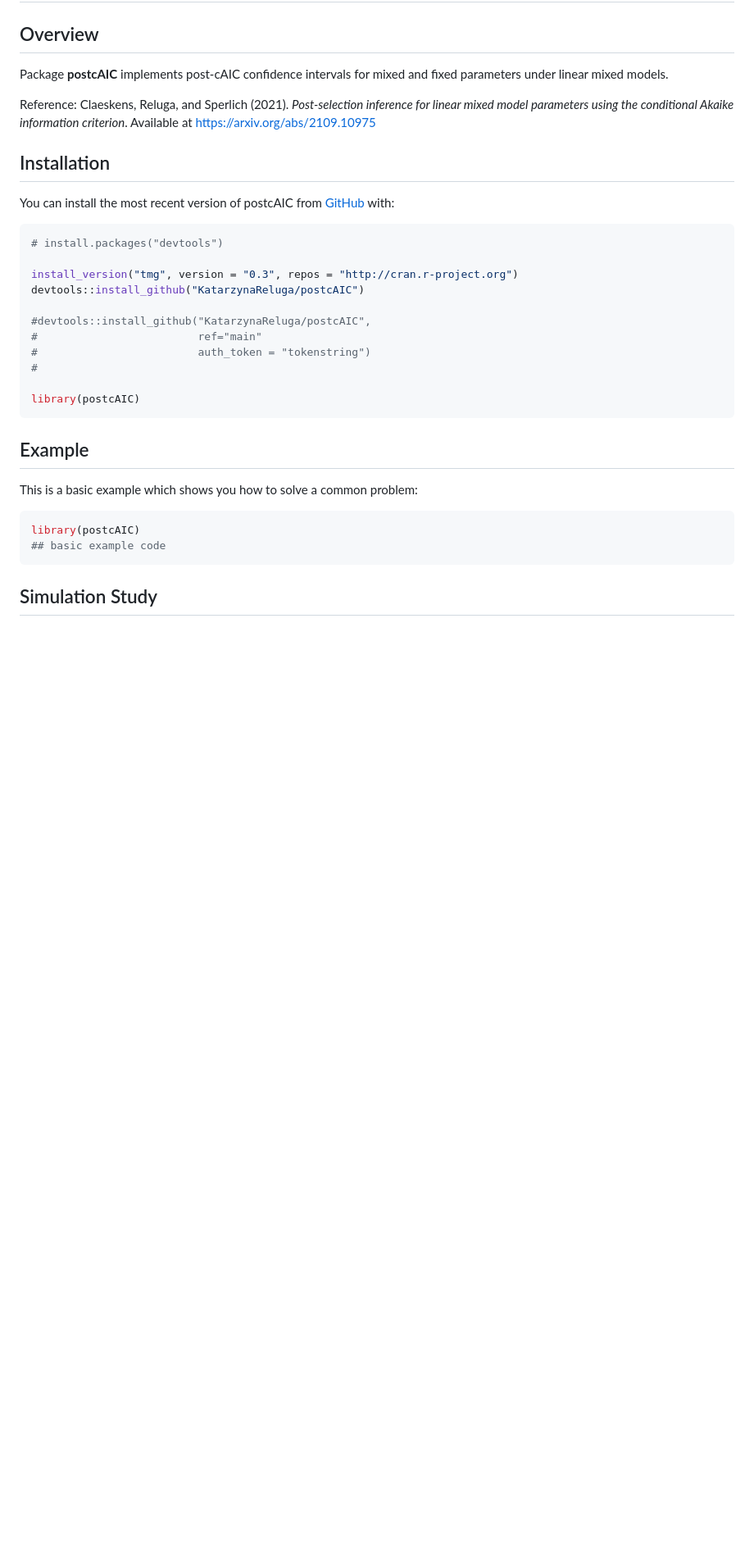
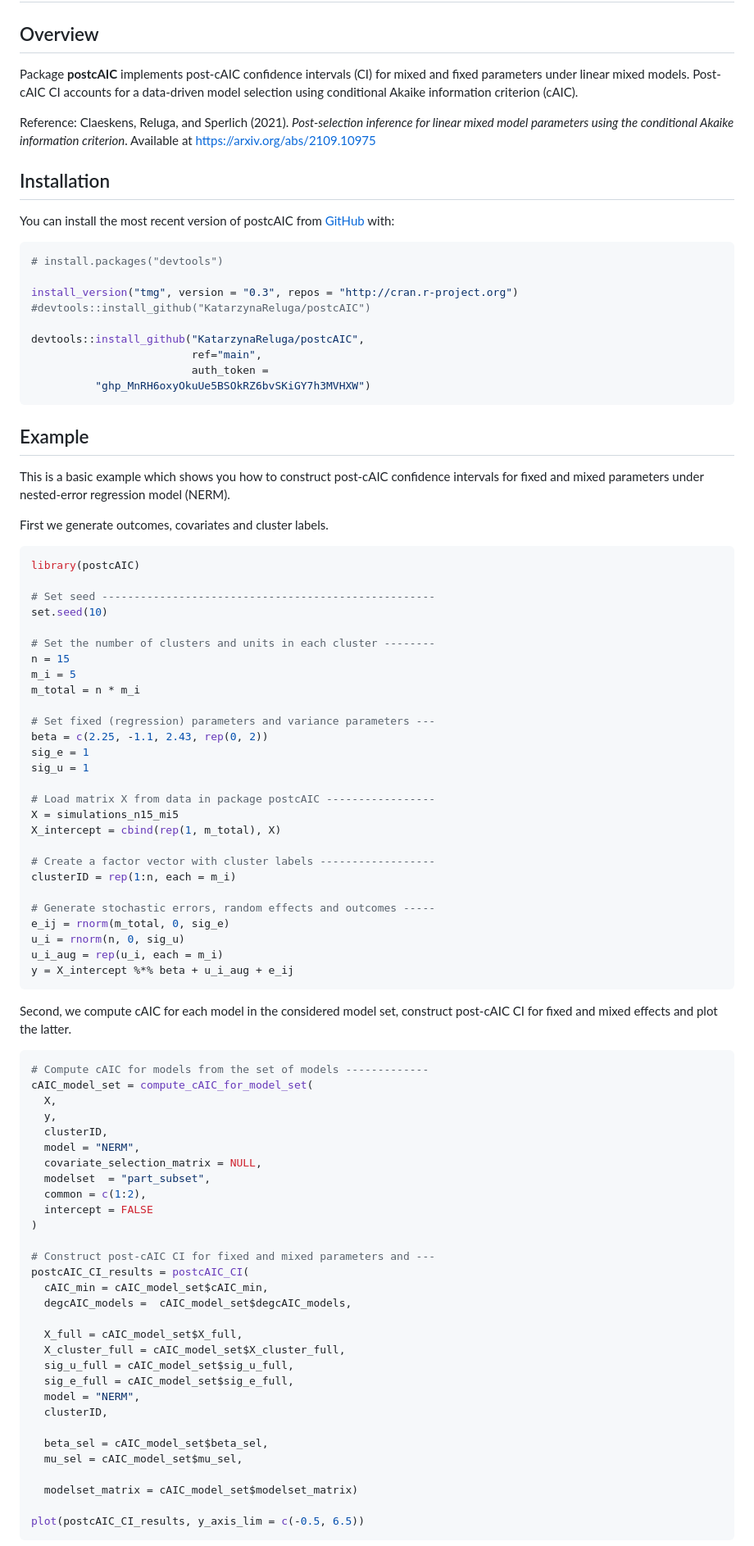
Before and after one commit to KatarzynaReluga/postcAIC, a Markdown page: README.md, the part around one of its changes. Shown at 82% size. Rendered like a GitHub page; blank space fills up the shorter version.

````diff
--- a/README.md
+++ b/README.md
@@ -8,8 +8,10 @@
 
 ## Overview
 
-Package **postcAIC** implements post-cAIC confidence intervals for mixed
-and fixed parameters under linear mixed models.
+Package **postcAIC** implements post-cAIC confidence intervals (CI) for
+mixed and fixed parameters under linear mixed models. Post-cAIC CI
+accounts for a data-driven model selection using conditional Akaike
+information criterion (cAIC).
 
 Reference: Claeskens, Reluga, and Sperlich (2021). *Post-selection
 inference for linear mixed model parameters using the conditional Akaike
@@ -24,23 +26,85 @@ You can install the most recent version of postcAIC from
 # install.packages("devtools")
 
 install_version("tmg", version = "0.3", repos = "http://cran.r-project.org")
-devtools::install_github("KatarzynaReluga/postcAIC")
+#devtools::install_github("KatarzynaReluga/postcAIC")
 
-#devtools::install_github("KatarzynaReluga/postcAIC",
-#                         ref="main"
-#                         auth_token = "tokenstring")
-#
-
-library(postcAIC)
+devtools::install_github("KatarzynaReluga/postcAIC",
+                         ref="main",
+                         auth_token =
+          "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")
 ```
 
 ## Example
 
-This is a basic example which shows you how to solve a common problem:
+This is a basic example which shows you how to construct post-cAIC
+confidence intervals for fixed and mixed parameters under nested-error
+regression model (NERM).
+
+First we generate outcomes, covariates and cluster labels.
 
 ``` r
 library(postcAIC)
-## basic example code
+
+# Set seed ----------------------------------------------------
+set.seed(10)
+
+# Set the number of clusters and units in each cluster --------
+n = 15
+m_i = 5
+m_total = n * m_i
+
+# Set fixed (regression) parameters and variance parameters ---
+beta = c(2.25, -1.1, 2.43, rep(0, 2))
+sig_e = 1
+sig_u = 1
+
+# Load matrix X from data in package postcAIC -----------------
+X = simulations_n15_mi5
+X_intercept = cbind(rep(1, m_total), X)
+
+# Create a factor vector with cluster labels ------------------
+clusterID = rep(1:n, each = m_i)
+
+# Generate stochastic errors, random effects and outcomes -----
+e_ij = rnorm(m_total, 0, sig_e)
+u_i = rnorm(n, 0, sig_u)
+u_i_aug = rep(u_i, each = m_i)
+y = X_intercept %*% beta + u_i_aug + e_ij
 ```
 
-## Simulation Study
+Second, we compute cAIC for each model in the considered model set,
+construct post-cAIC CI for fixed and mixed effects and plot the latter.
+
+``` r
+# Compute cAIC for models from the set of models -------------
+cAIC_model_set = compute_cAIC_for_model_set(
+  X,
+  y,
+  clusterID,
+  model = "NERM",
+  covariate_selection_matrix = NULL,
+  modelset  = "part_subset",
+  common = c(1:2),
+  intercept = FALSE
+)
+
+# Construct post-cAIC CI for fixed and mixed parameters and ---
+postcAIC_CI_results = postcAIC_CI(
+  cAIC_min = cAIC_model_set$cAIC_min,
+  degcAIC_models =  cAIC_model_set$degcAIC_models,
+
+  X_full = cAIC_model_set$X_full,
+  X_cluster_full = cAIC_model_set$X_cluster_full,
+  sig_u_full = cAIC_model_set$sig_u_full,
+  sig_e_full = cAIC_model_set$sig_e_full,
+  model = "NERM",
+  clusterID,
+
+  beta_sel = cAIC_model_set$beta_sel,
+  mu_sel = cAIC_model_set$mu_sel,
+
+  modelset_matrix = cAIC_model_set$modelset_matrix)
+
+plot(postcAIC_CI_results, y_axis_lim = c(-0.5, 6.5))
+```
+
````
Also changed, not shown: other parts of README.md (+56 -0 lines), man/figures/README-example2-1.png (added), man/figures/README-example3-1.png (added).
